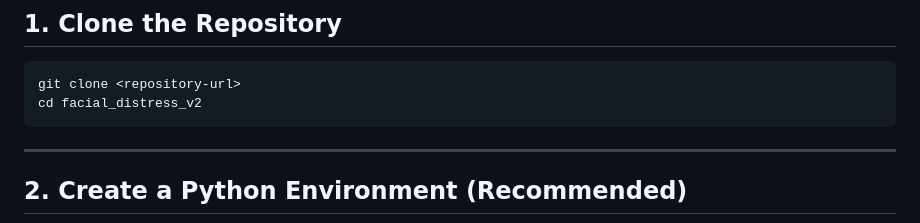
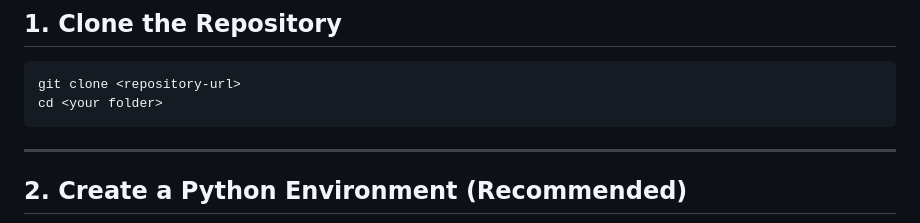
Before and after one commit to Harjotsingh0311/icu-patient-monitoring, a Markdown page: README.md, the part around the change. Drawn GitHub-style.

Commit message:
Update folder navigation instruction in README

````diff
--- a/README.md
+++ b/README.md
@@ -228,7 +228,7 @@ Detected episodes include:
 
 ```bash
 git clone <repository-url>
-cd facial_distress_v2
+cd <your folder>
 ```
 
 ---
````
